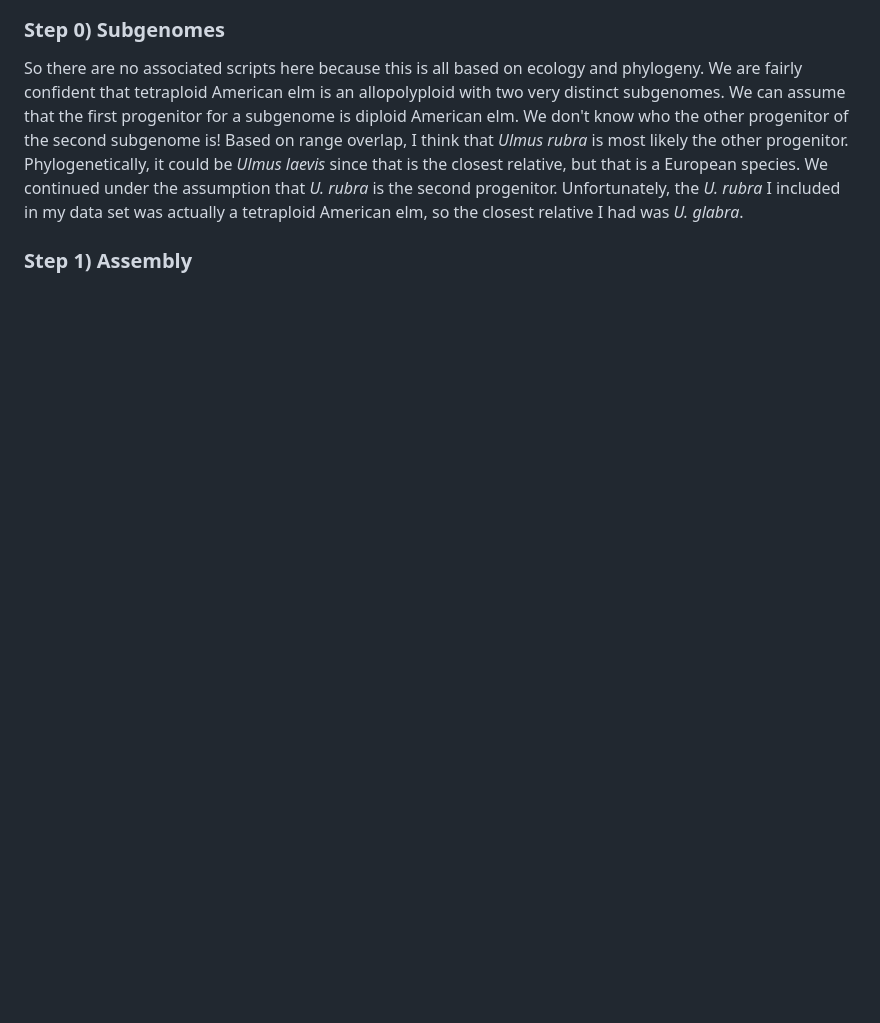
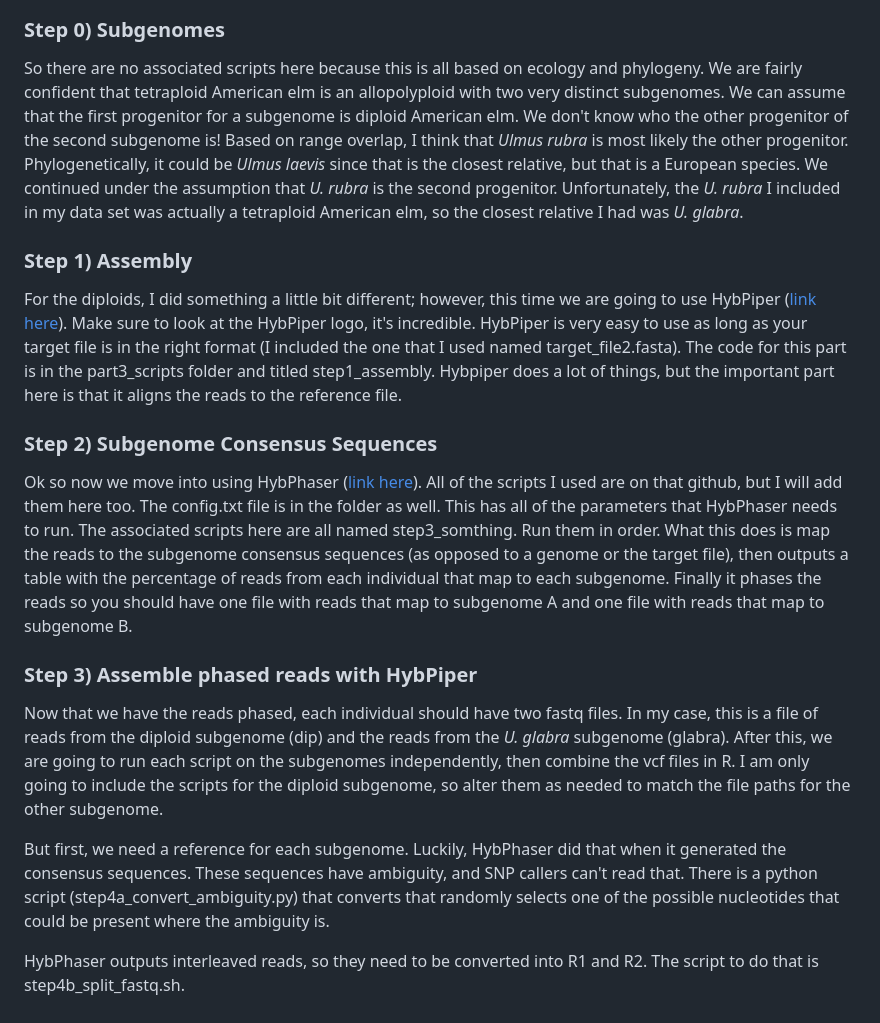
Before and after one commit to marnequigg/u_americana_population_genetics, a Markdown page: README.md, the part around the change. Drawn GitHub-style; blank space fills up the shorter version.

```diff
--- a/README.md
+++ b/README.md
@@ -41,3 +41,14 @@ The scripts I used for this section are in a folder titled "part1_scripts".
 So there are no associated scripts here because this is all based on ecology and phylogeny. We are fairly confident that tetraploid American elm is an allopolyploid with two very distinct subgenomes. We can assume that the first progenitor for a subgenome is diploid American elm. We don't know who the other progenitor of the second subgenome is! Based on range overlap, I think that *Ulmus rubra* is most likely the other progenitor. Phylogenetically, it could be *Ulmus laevis* since that is the closest relative, but that is a European species. We continued under the assumption that *U. rubra* is the second progenitor. Unfortunately, the *U. rubra* I included in my data set was actually a tetraploid American elm, so the closest relative I had was *U. glabra*.
 
 ### Step 1) Assembly
+For the diploids, I did something a little bit different; however, this time we are going to use HybPiper ([link here](https://github.com/mossmatters/HybPiper)). Make sure to look at the HybPiper logo, it's incredible. HybPiper is very easy to use as long as your target file is in the right format (I included the one that I used named target_file2.fasta). The code for this part is in the part3_scripts folder and titled step1_assembly. Hybpiper does a lot of things, but the important part here is that it aligns the reads to the reference file.
+
+### Step 2) Subgenome Consensus Sequences
+Ok so now we move into using HybPhaser ([link here](https://github.com/LarsNauheimer/HybPhaser)). All of the scripts I used are on that github, but I will add them here too. The config.txt file is in the folder as well. This has all of the parameters that HybPhaser needs to run. The associated scripts here are all named step3_somthing. Run them in order. What this does is map the reads to the subgenome consensus sequences (as opposed to a genome or the target file), then outputs a table with the percentage of reads from each individual that map to each subgenome. Finally it phases the reads so you should have one file with reads that map to subgenome A and one file with reads that map to subgenome B.
+
+### Step 3) Assemble phased reads with HybPiper
+Now that we have the reads phased, each individual should have two fastq files. In my case, this is a file of reads from the diploid subgenome (dip) and the reads from the *U. glabra* subgenome (glabra). After this, we are going to run each script on the subgenomes independently, then combine the vcf files in R. I am only going to include the scripts for the diploid subgenome, so alter them as needed to match the file paths for the other subgenome.
+
+But first, we need a reference for each subgenome. Luckily, HybPhaser did that when it generated the consensus sequences. These sequences have ambiguity, and SNP callers can't read that. There is a python script (step4a_convert_ambiguity.py) that converts that randomly selects one of the possible nucleotides that could be present where the ambiguity is.
+
+HybPhaser outputs interleaved reads, so they need to be converted into R1 and R2. The script to do that is step4b_split_fastq.sh.
```
